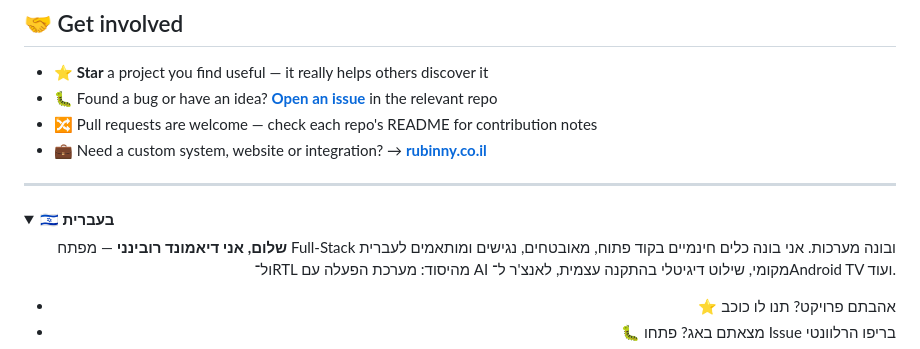
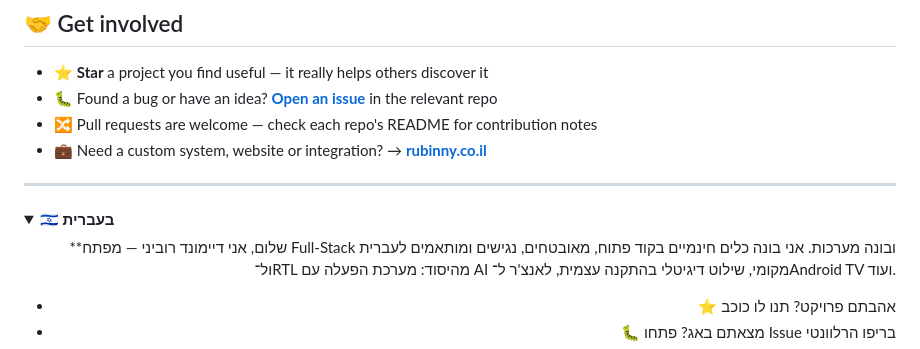
Before and after one commit to diamondrubinny/diamondrubinny, a Markdown page: README.md, the part around the change. Rendered like a GitHub page; folded sections open.

Commit message:
Fix spelling of name in Hebrew introduction

```diff
--- a/README.md
+++ b/README.md
@@ -107,7 +107,7 @@ Modular automation &amp; integration framework with CLI + GUI and an **AI Archit
 <summary><b>🇮🇱 בעברית</b></summary>
 <div dir="rtl" align="right">
 
-**שלום, אני דיאמונד רובינני** — מפתח Full-Stack ובונה מערכות.
+**שלום, אני דיימונד רוביני — מפתח Full-Stack ובונה מערכות.
 אני בונה כלים חינמיים בקוד פתוח, מאובטחים, נגישים ומותאמים לעברית ול־RTL מהיסוד:
 מערכת הפעלה עם AI מקומי, שילוט דיגיטלי בהתקנה עצמית, לאנצ'ר ל־Android TV ועוד.
 
```
